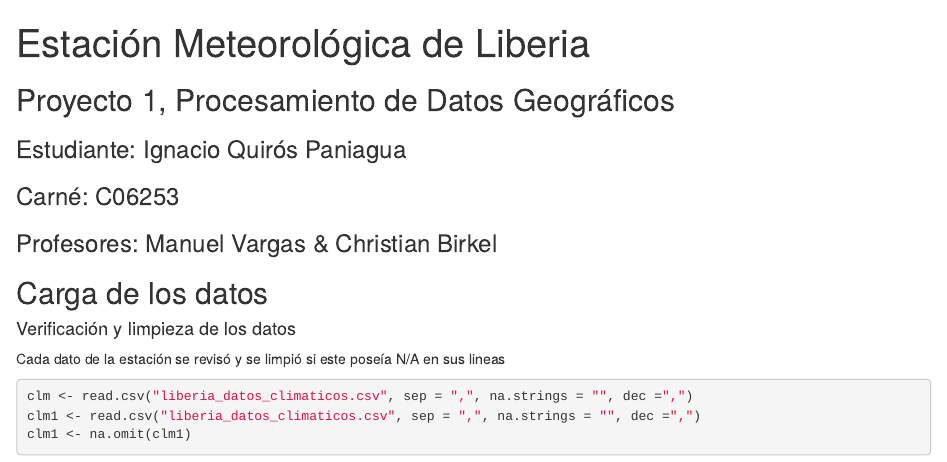
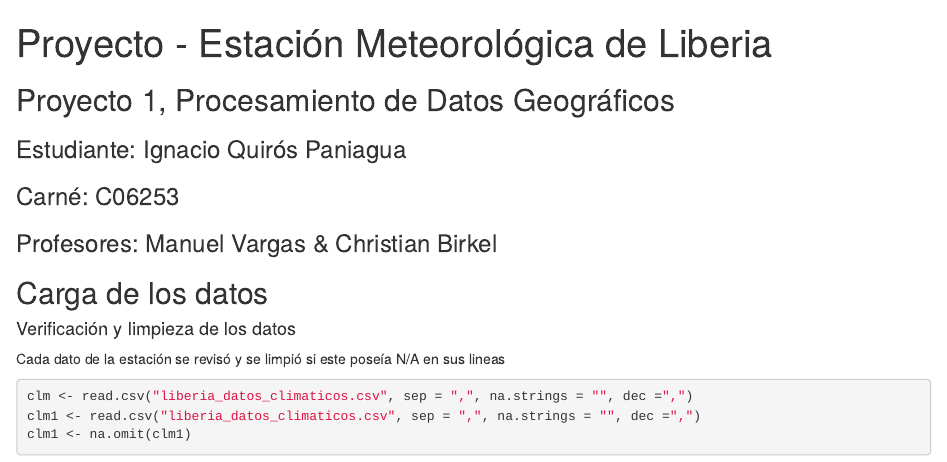
Before and after one commit to Soriuk/Proyecto_1, an R Markdown document (index.Rmd): the page in a window 1100 px wide, from its top. The pictures show the output file index.html that the author committed with the source, opened offline.

Commit message:
ahora si este es el final

```diff
--- a/index.Rmd
+++ b/index.Rmd
@@ -1,5 +1,5 @@
 ---
-title: "Estación Meteorológica de Liberia"
+title: "Proyecto - Estación Meteorológica de Liberia"
 output: html_document
 ---
 ## Proyecto 1, Procesamiento de Datos Geográficos
```
Also changed, not shown: index.html.
